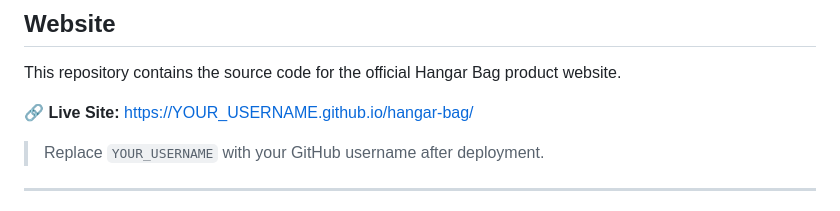
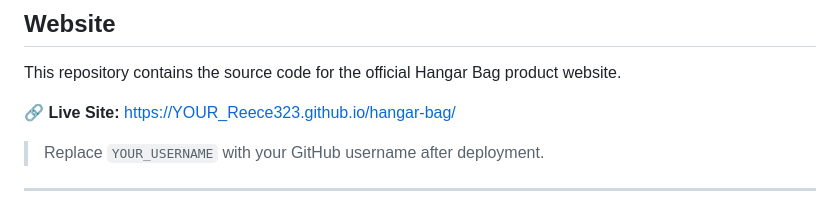
Before and after one commit to Reece323/hangar-bag, a Markdown page: README.md, the part around the change. Rendered like a GitHub page.

```diff
--- a/README.md
+++ b/README.md
@@ -27,7 +27,7 @@ Hangar Bag is the first tool organizer designed to mount directly to your airpla
 
 This repository contains the source code for the official Hangar Bag product website.
 
-🔗 **Live Site:** [https://YOUR_USERNAME.github.io/hangar-bag/](https://YOUR_USERNAME.github.io/hangar-bag/)
+🔗 **Live Site:** [https://YOUR_Reece323.github.io/hangar-bag/](https://YOUR_USERNAME.github.io/hangar-bag/)
 
 > Replace `YOUR_USERNAME` with your GitHub username after deployment.
 
```
